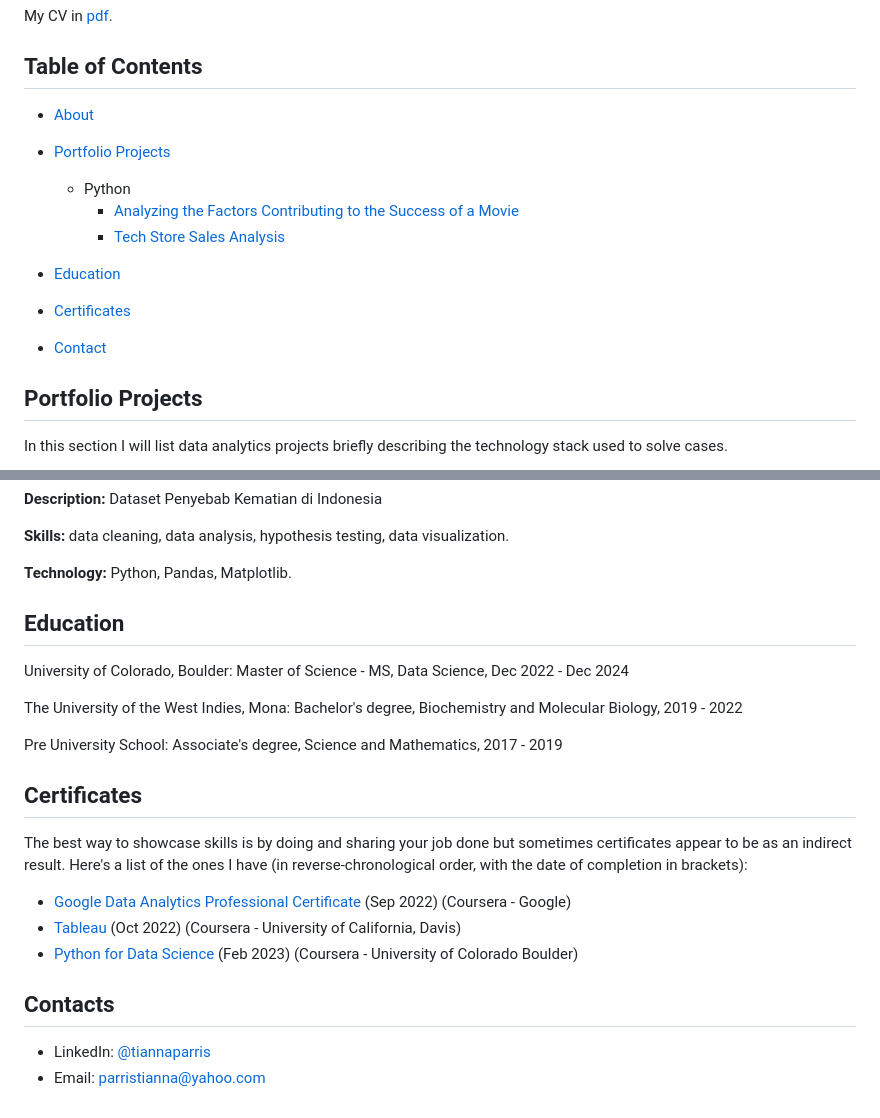
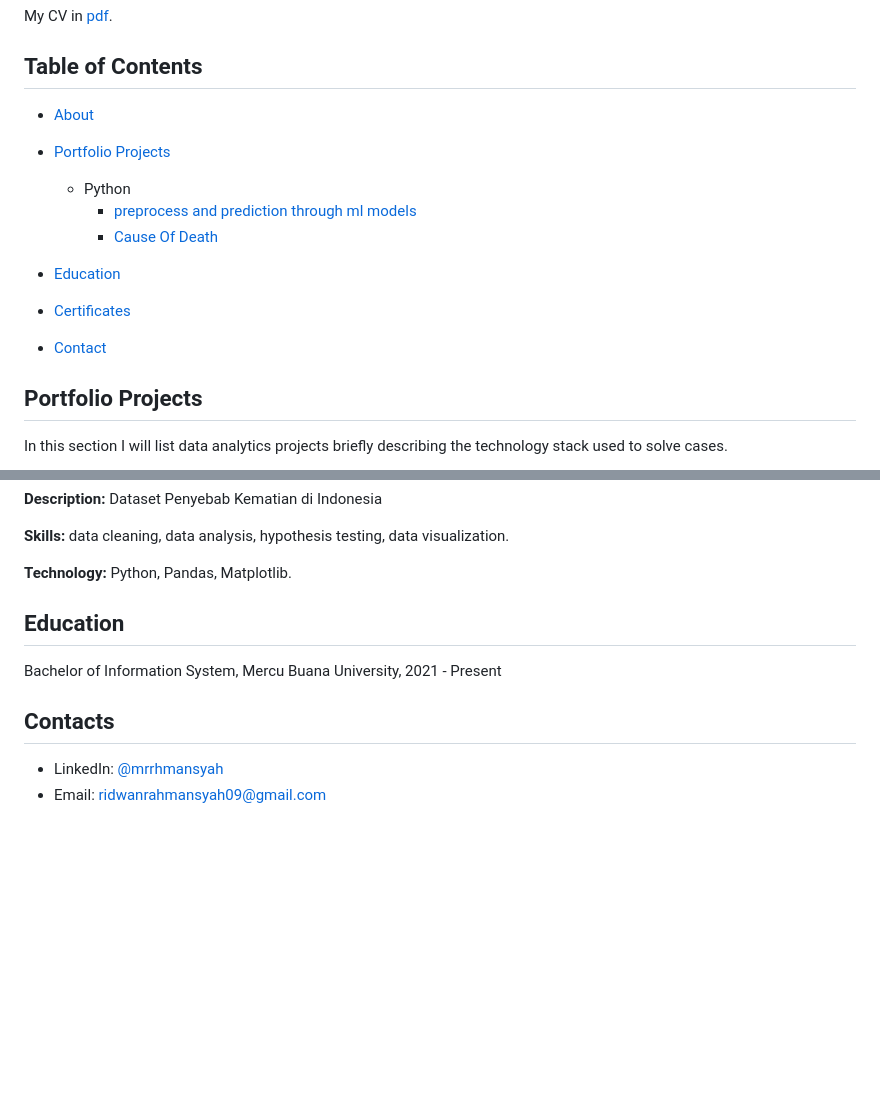
Before and after one commit to mrrhmansyah/Portofolio-M-Ridwan-Rahmansyah, a Markdown page: README.md, 2 parts joined by grey strips. Drawn GitHub-style; blank space fills up the shorter version.

```diff
--- a/README.md
+++ b/README.md
@@ -18,5 +18,5 @@ My CV in [pdf](https://github.com/mrrhmansyah/Portofolio-M-Ridwan-Rahmansyah/blo
   - Python
-    - [Analyzing the Factors Contributing to the Success of a Movie](https://github.com/tiannaparris/Data-Analysis-Portfolio#analyzing-the-factors-contributing-to-the-success-of-a-movie)
-    - [Tech Store Sales Analysis](https://github.com/tiannaparris/Data-Analysis-Portfolio#tech-store-sales-analysis)
+    - [preprocess and prediction through ml models](https://github.com/mrrhmansyah/Portofolio-M-Ridwan-Rahmansyah?tab=readme-ov-file#preprocess-and-prediction-through-ml-models)
+    - [Cause Of Death](https://github.com/mrrhmansyah/Portofolio-M-Ridwan-Rahmansyah?tab=readme-ov-file#cause-of-death-analysis)
 
 
@@ -53,27 +53,10 @@ In this section I will list data analytics projects briefly describing the techn
 
 
 
+## Education
+Bachelor of Information System, Mercu Buana University, 2021 - Present
 
 
-## Education
-University of Colorado, Boulder:
-Master of Science - MS, Data Science,
-Dec 2022 - Dec 2024
-
-The University of the West Indies, Mona:
-Bachelor's degree, Biochemistry and Molecular Biology,
-2019 - 2022
-
-Pre University School:
-Associate's degree, Science and Mathematics,
-2017 - 2019
-
-## Certificates
-The best way to showcase skills is by doing and sharing your job done but sometimes certificates appear to be as an indirect result. Here's a list of the ones I have (in reverse-chronological order, with the date of completion in brackets):
-- [Google Data Analytics Professional Certificate](https://www.coursera.org/account/accomplishments/professional-cert/LRQ498UKBBSJ?utm_source=link&utm_medium=certificate&utm_content=cert_image&utm_campaign=sharing_cta&utm_product=prof) (Sep 2022) (Coursera - Google)
-- [Tableau](https://www.coursera.org/account/accomplishments/verify/62LME4DV8CUV) (Oct 2022) (Coursera - University of California, Davis)
-- [Python for Data Science](https://coursera.org/share/a16ecd3de61dd794199c452586cba90c) (Feb 2023) (Coursera - University of Colorado Boulder)
-
 ## Contacts
-- LinkedIn: [@tiannaparris](https://www.linkedin.com/in/tianna-parris-9b6823176/)
-- Email: parristianna@yahoo.com
+- LinkedIn: [@mrrhmansyah](https://www.linkedin.com/in/mochamad-ridwan-rahmansyah-221741266/)
+- Email: ridwanrahmansyah09@gmail.com
```
Also changed, not shown: other parts of README.md (+5 -5 lines).
